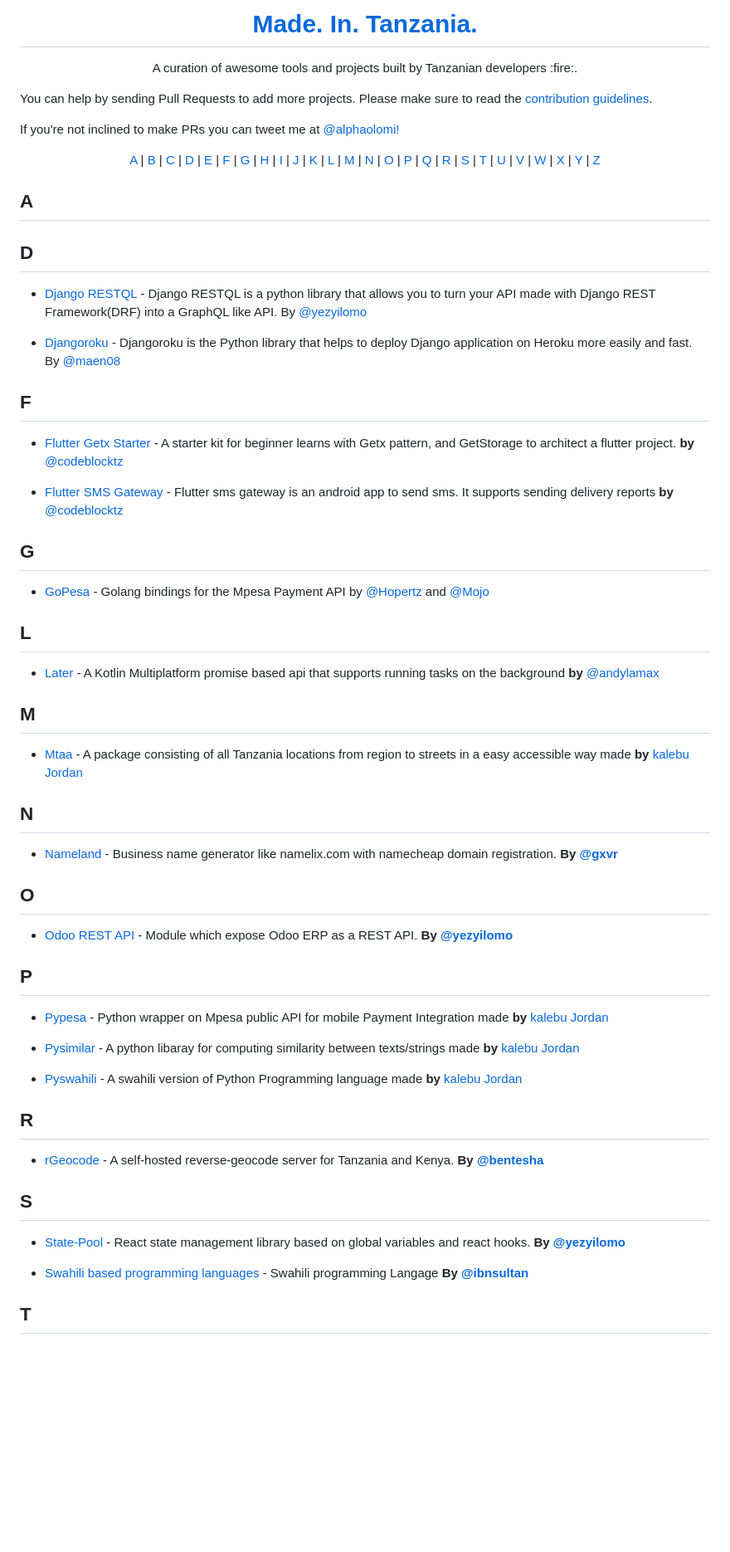
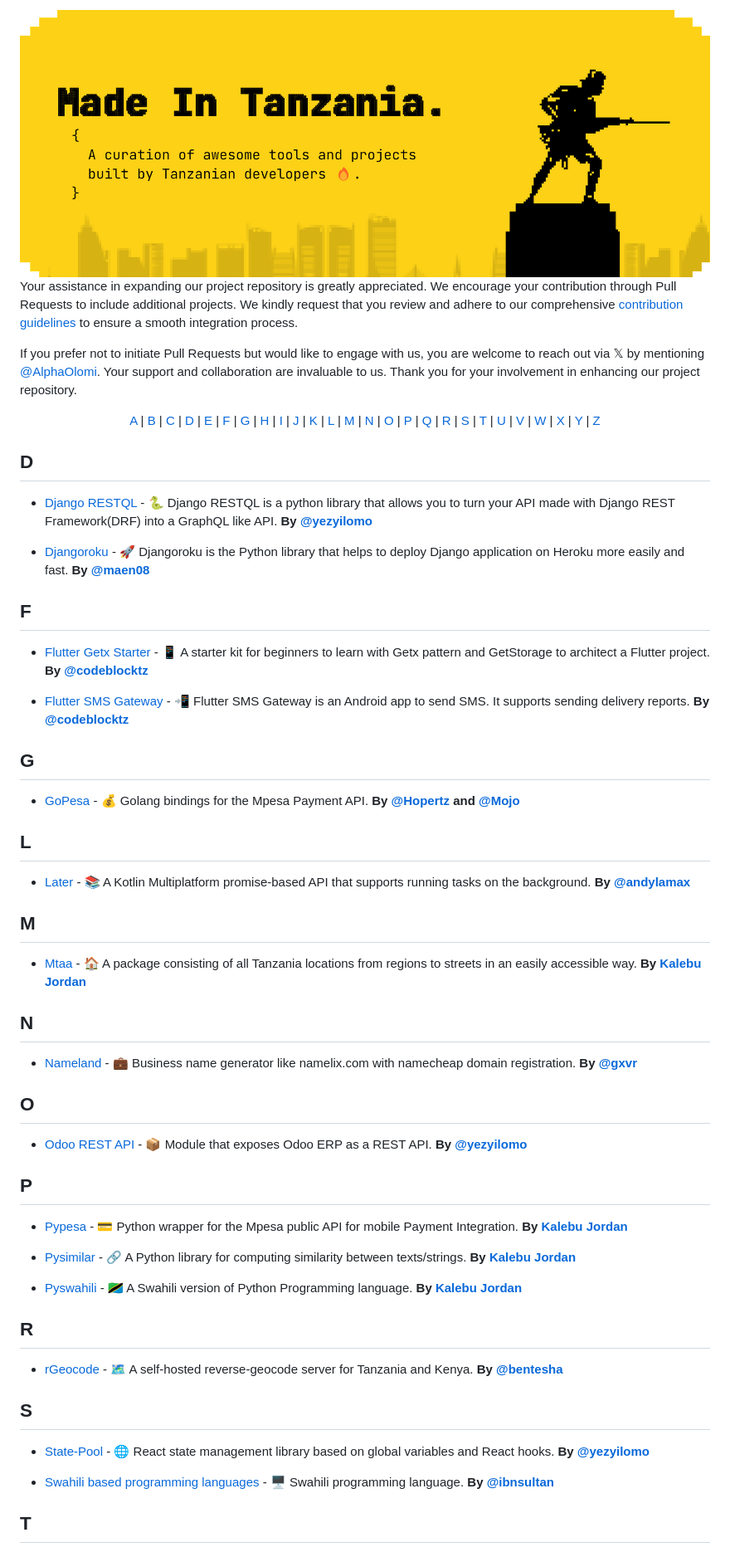
Before and after one commit to Tanzania-Developers-Community/made-in-tanzania, a Markdown page: README.md, the part around one of its changes. Shown at 83% size. Drawn GitHub-style; pictures changed too: img/banner/made-in-tz.png (added); blank space fills up the shorter version.

Commit message:
wip: spicing
+ banner
+ emoji

```diff
--- a/README.md
+++ b/README.md
@@ -1,67 +1,63 @@
-<h1 align="center">
-  <a href="https://tanzania-developers-community.github.io/made-in-tanzania/">
-    Made. In. Tanzania.
-  </a>
-</h1>
-<p align="center">A curation of awesome tools and projects built by Tanzanian developers :fire:.
+<img src="./img/banner/made-in-tz.png" style="width: 100%;">
 
-You can help by sending Pull Requests to add more projects. Please make sure to read the [contribution guidelines](https://github.com/Tanzania-Developers-Community/made-in-tanzania/blob/main/contributing.md).
+Your assistance in expanding our project repository is greatly appreciated. We encourage your contribution through Pull Requests to include additional projects. We kindly request that you review and adhere to our comprehensive [contribution guidelines](https://github.com/Tanzania-Developers-Community/made-in-tanzania/blob/main/contributing.md) to ensure a smooth integration process.
 
-If you're not inclined to make PRs you can tweet me at [@alphaolomi!](https://twitter.com/AlphaOlomi)
+If you prefer not to initiate Pull Requests but would like to engage with us, you are welcome to reach out via 𝕏 by mentioning [@AlphaOlomi](https://twitter.com/AlphaOlomi). Your support and collaboration are invaluable to us. Thank you for your involvement in enhancing our project repository.
+
 </p>
 
 <p align="center">
   <a href="#A">A</a> | <a href="#B">B</a> | <a href="#C">C</a> | <a href="#D">D</a> | <a href="#E">E</a> | <a href="#F">F</a> | <a href="#G">G</a> | <a href="#H">H</a> | <a href="#I">I</a> | <a href="#J">J</a> | <a href="#K">K</a> | <a href="#L">L</a> | <a href="#M">M</a> | <a href="#N">N</a> | <a href="#O">O</a> | <a href="#P">P</a> | <a href="#Q">Q</a> | <a href="#R">R</a> | <a href="#S">S</a> | <a href="#T">T</a> | <a href="#U">U</a> | <a href="#V">V</a> | <a href="#W">W</a> | <a href="#X">X</a> | <a href="#Y">Y</a> | <a href="#Z">Z</a>
 </p>
 
-## <a name="A"> </a>A
+## <a name="D"> </a>D
 
-<!--
-## <a name="B"> </a>B
-- [Project Name](https://github.com/username/projectname) - Some description. **By [@username](https://twitter.com/username)**
+- [Django RESTQL](https://github.com/yezyilomo/django-restql) - 🐍 Django RESTQL is a python library that allows you to turn your API made with Django REST Framework(DRF) into a GraphQL like API. **By [@yezyilomo](https://twitter.com/yezyilomo)**
 
--->
-
-## <a name="D"> </a>D
-- [Django RESTQL](https://github.com/yezyilomo/django-restql) - Django RESTQL is a python library that allows you to turn your API made with Django REST Framework(DRF) into a GraphQL like API. By [@yezyilomo](https://twitter.com/yezyilomo)
-
-- [Djangoroku](https://github.com/maen08/djangoroku) - Djangoroku is the Python library that helps to deploy Django application on Heroku more easily and fast. By [@maen08](https://twitter.com/maentechie)
+- [Djangoroku](https://github.com/maen08/djangoroku) - 🚀 Djangoroku is the Python library that helps to deploy Django application on Heroku more easily and fast. **By [@maen08](https://twitter.com/maentechie)**
 
 ## <a name="F"> </a>F
-- [Flutter Getx Starter](https://github.com/codeblocktz/Codeblock-Flutter-Getx-Starter) - A starter kit for beginner learns with Getx pattern, and GetStorage to architect a flutter project. **by** [@codeblocktz](https://github.com/codeblocktz)
 
-- [Flutter SMS Gateway](https://github.com/codeblocktz/sms_gateway) - Flutter sms gateway is an android app to send sms. It supports sending delivery reports **by** [@codeblocktz](https://github.com/codeblocktz)
+- [Flutter Getx Starter](https://github.com/codeblocktz/Codeblock-Flutter-Getx-Starter) - 📱 A starter kit for beginners to learn with Getx pattern and GetStorage to architect a Flutter project. **By [@codeblocktz](https://github.com/codeblocktz)**
+
+- [Flutter SMS Gateway](https://github.com/codeblocktz/sms_gateway) - 📲 Flutter SMS Gateway is an Android app to send SMS. It supports sending delivery reports. **By [@codeblocktz](https://github.com/codeblocktz)**
 
 ## <a name="G"> </a>G
-- [GoPesa](https://github.com/Golang-Tanzania/GoPesa) - Golang bindings for the Mpesa Payment API by [@Hopertz](https://github.com/Hopertz) and [@Mojo](https://github.com/AvicennaJr)
+
+- [GoPesa](https://github.com/Golang-Tanzania/GoPesa) - 💰 Golang bindings for the Mpesa Payment API. **By [@Hopertz](https://github.com/Hopertz) and [@Mojo](https://github.com/AvicennaJr)**
 
 ## <a name="L"></a>L
-- [Later](https://github.com/aSoft-Ltd/later) -  A Kotlin Multiplatform promise based api that supports running tasks on the background **by** [@andylamax](https://github.com/andylamax)
+
+- [Later](https://github.com/aSoft-Ltd/later) - 📚 A Kotlin Multiplatform promise-based API that supports running tasks on the background. **By [@andylamax](https://github.com/andylamax)**
 
 ## <a name="M"></a>M
-- [Mtaa](https://github.com/Kalebu/mtaa) -  A package consisting of all Tanzania locations from region to streets in a easy accessible way made **by** [kalebu Jordan](https://github.com/Kalebu)
+
+- [Mtaa](https://github.com/Kalebu/mtaa) - 🏠 A package consisting of all Tanzania locations from regions to streets in an easily accessible way. **By [Kalebu Jordan](https://github.com/Kalebu)**
 
 ## <a name="N"> </a>N
-- [Nameland](https://github.com/gxvr/Business-Name-Generator) - Business name generator like namelix.com with namecheap domain registration. **By [@gxvr](https://twitter.com/gxvr)**
+
+- [Nameland](https://github.com/gxvr/Business-Name-Generator) - 💼 Business name generator like namelix.com with namecheap domain registration. **By [@gxvr](https://twitter.com/gxvr)**
 
 ## <a name="O"></a>O
-- [Odoo REST API](https://github.com/yezyilomo/odoo-rest-api) -  Module which expose Odoo ERP as a REST API. **By [@yezyilomo](https://github.com/yezyilomo)**
+
+- [Odoo REST API](https://github.com/yezyilomo/odoo-rest-api) - 📦 Module that exposes Odoo ERP as a REST API. **By [@yezyilomo](https://github.com/yezyilomo)**
 
 ## <a name="P"></a>P
-- [Pypesa](https://github.com/Kalebu/pypesa) - Python wrapper on Mpesa public API for mobile Payment Integration made **by** [kalebu Jordan](https://github.com/Kalebu)
 
-- [Pysimilar](https://github.com/Kalebu/pysimilar) - A python libaray for computing similarity between texts/strings made **by** [kalebu Jordan](https://github.com/Kalebu)
+- [Pypesa](https://github.com/Kalebu/pypesa) - 💳 Python wrapper for the Mpesa public API for mobile Payment Integration. **By [Kalebu Jordan](https://github.com/Kalebu)**
 
-- [Pyswahili](https://github.com/Kalebu/pyswahili) - A swahili version of Python Programming language made **by** [kalebu Jordan](https://github.com/Kalebu)
+- [Pysimilar](https://github.com/Kalebu/pysimilar) - 🔗 A Python library for computing similarity between texts/strings. **By [Kalebu Jordan](https://github.com/Kalebu)**
+
+- [Pyswahili](https://github.com/Kalebu/pyswahili) - 🇹🇿 A Swahili version of Python Programming language. **By [Kalebu Jordan](https://github.com/Kalebu)**
 
 ## <a name="R"> </a>R
-- [rGeocode](https://github.com/bentesha/rgeocode) - A self-hosted reverse-geocode server for Tanzania and Kenya. **By [@bentesha](https://github.com/bentesha)**
 
+- [rGeocode](https://github.com/bentesha/rgeocode) - 🗺️ A self-hosted reverse-geocode server for Tanzania and Kenya. **By [@bentesha](https://github.com/bentesha)**
 
 ## <a name="S"> </a>S
-- [State-Pool](https://github.com/yezyilomo/state-pool) - React state management library based on global variables and react hooks. **By [@yezyilomo](https://github.com/yezyilomo)**
 
-- [Swahili based programming languages](https://github.com/ibnsultan/swahili-programming-language) -  Swahili programming Langage **By [@ibnsultan](https://github.com/ibnsultan)**
+- [State-Pool](https://github.com/yezyilomo/state-pool) - 🌐 React state management library based on global variables and React hooks. **By [@yezyilomo](https://github.com/yezyilomo)**
 
+- [Swahili based programming languages](https://github.com/ibnsultan/swahili-programming-language) - 🖥️ Swahili programming language. **By [@ibnsultan](https://github.com/ibnsultan)**
 
 ## <a name="T"> </a>T
```
Also changed, not shown: other parts of README.md (+4 -2 lines).
